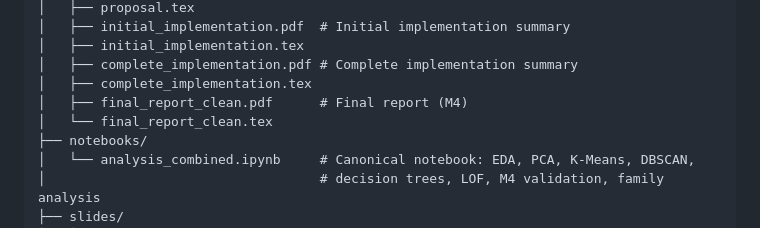
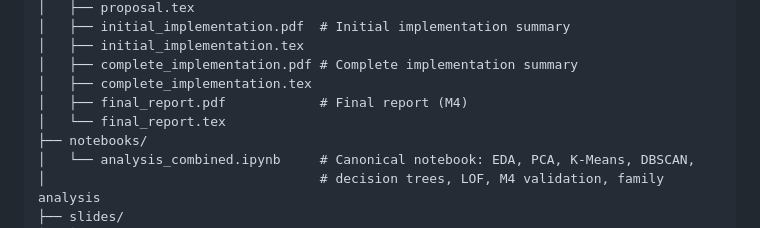
Before and after one commit to sarbaniadhikari/cs4412-project-sarbani, a Markdown page: README.md, the part around the change. Rendered like a GitHub page.

```diff
--- a/README.md
+++ b/README.md
@@ -54,8 +54,8 @@ cs4412-project-sarbani/
 │   ├── initial_implementation.tex
 │   ├── complete_implementation.pdf # Complete implementation summary
 │   ├── complete_implementation.tex
-│   ├── final_report_clean.pdf      # Final report (M4)
-│   └── final_report_clean.tex
+│   ├── final_report.pdf            # Final report (M4)
+│   └── final_report.tex
 ├── notebooks/
 │   └── analysis_combined.ipynb     # Canonical notebook: EDA, PCA, K-Means, DBSCAN,
 │                                   # decision trees, LOF, M4 validation, family analysis
```
